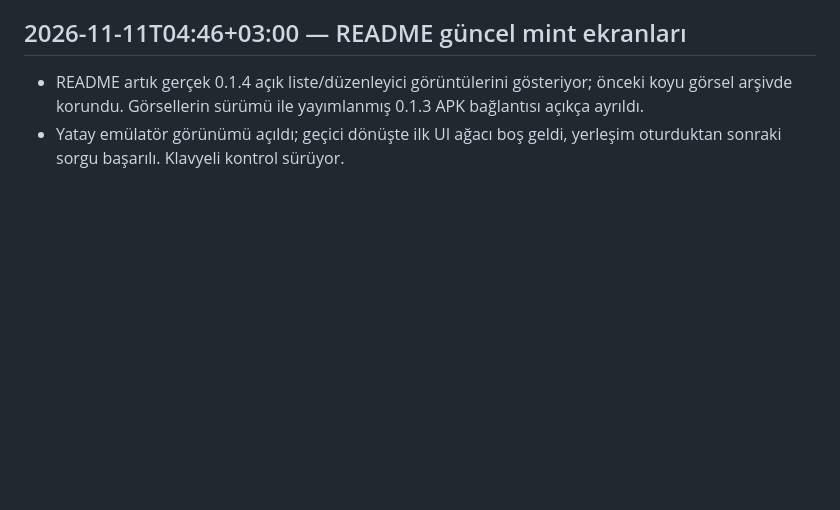
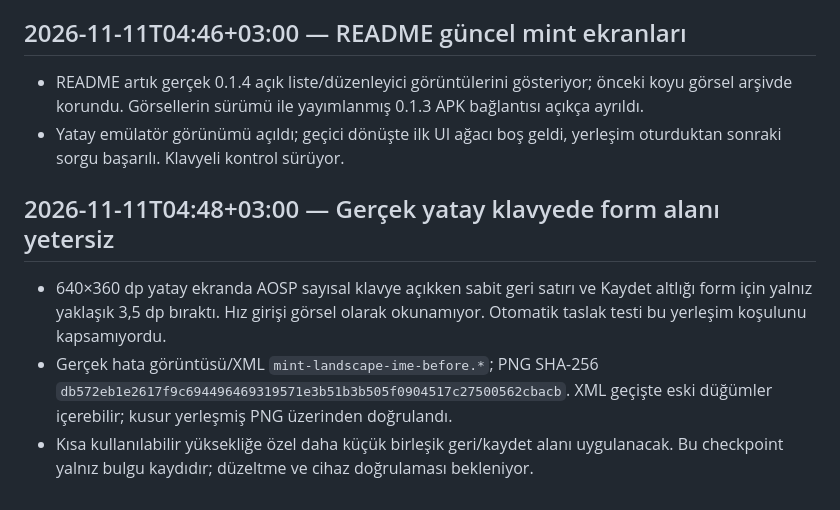
Before and after one commit to ssad96291-png/uygulama-1, a Markdown page: docs/WORK_LOG.md, the part around the change. Drawn GitHub-style; blank space fills up the shorter version.

Commit message:
Record landscape keyboard layout defect before fixing

```diff
--- a/docs/WORK_LOG.md
+++ b/docs/WORK_LOG.md
@@ -333,3 +333,9 @@ Yeni işlemleri bu bölümün altına ekle. Her kayıtta şu bilgileri ver:
 
 - README artık gerçek 0.1.4 açık liste/düzenleyici görüntülerini gösteriyor; önceki koyu görsel arşivde korundu. Görsellerin sürümü ile yayımlanmış 0.1.3 APK bağlantısı açıkça ayrıldı.
 - Yatay emülatör görünümü açıldı; geçici dönüşte ilk UI ağacı boş geldi, yerleşim oturduktan sonraki sorgu başarılı. Klavyeli kontrol sürüyor.
+
+## 2026-11-11T04:48+03:00 — Gerçek yatay klavyede form alanı yetersiz
+
+- 640×360 dp yatay ekranda AOSP sayısal klavye açıkken sabit geri satırı ve Kaydet altlığı form için yalnız yaklaşık 3,5 dp bıraktı. Hız girişi görsel olarak okunamıyor. Otomatik taslak testi bu yerleşim koşulunu kapsamıyordu.
+- Gerçek hata görüntüsü/XML `mint-landscape-ime-before.*`; PNG SHA-256 `db572eb1e2617f9c694496469319571e3b51b3b505f0904517c27500562cbacb`. XML geçişte eski düğümler içerebilir; kusur yerleşmiş PNG üzerinden doğrulandı.
+- Kısa kullanılabilir yüksekliğe özel daha küçük birleşik geri/kaydet alanı uygulanacak. Bu checkpoint yalnız bulgu kaydıdır; düzeltme ve cihaz doğrulaması bekleniyor.
```
Also changed, not shown: docs/HANDOFF.md (+1 -1 lines), docs/conversations/2026-11-11.md (+10 -0 lines), docs/validation/0.1.4-ui/mint-landscape-ime-before.png (added), 1 other file.
